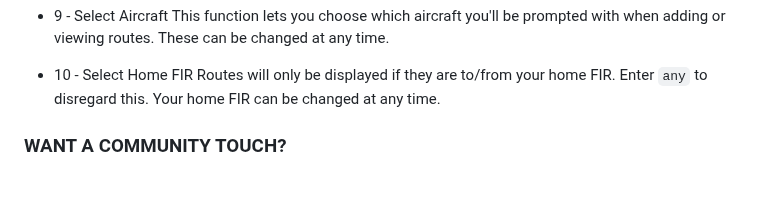
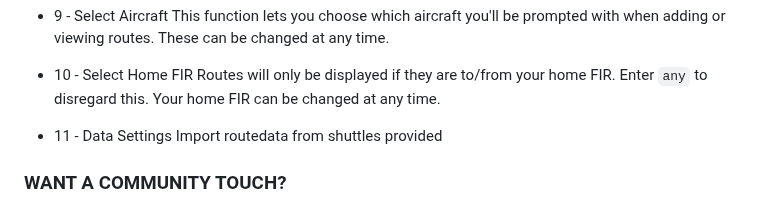
Before and after one commit to PineappleCrazy/routelog, a Markdown page: README.md, the part around the change. GitHub-like rendering; blank space fills up the shorter version.

```diff
--- a/README.md
+++ b/README.md
@@ -53,6 +53,8 @@ This function lets you choose which aircraft you'll be prompted with when adding
 + 10 - Select Home FIR
 Routes will only be displayed if they are to/from your home FIR. Enter `any` to disregard this. Your home FIR can be changed at any time.
 
++ 11 - Data Settings
+Import routedata from shuttles provided
 
 
 ### WANT A COMMUNITY TOUCH?
```
